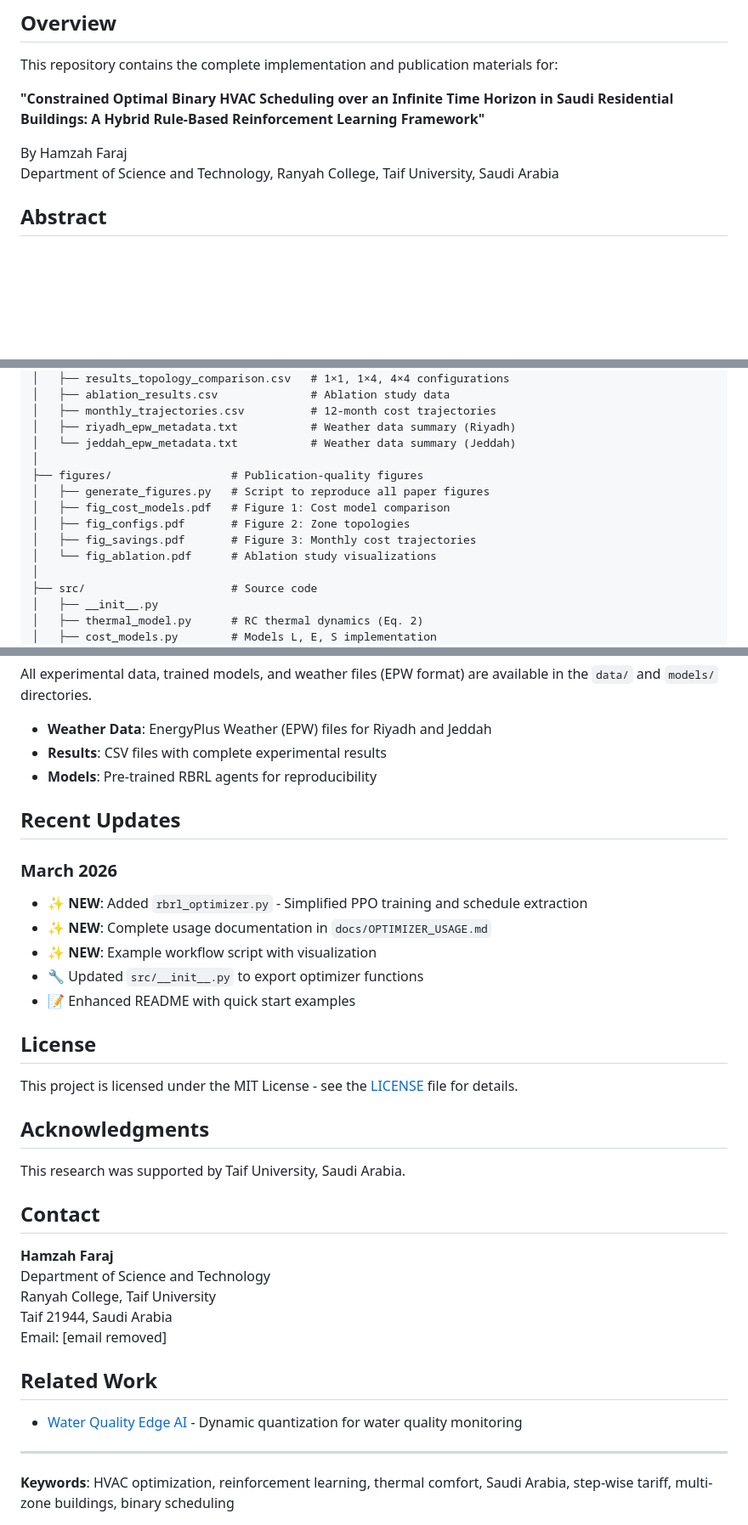
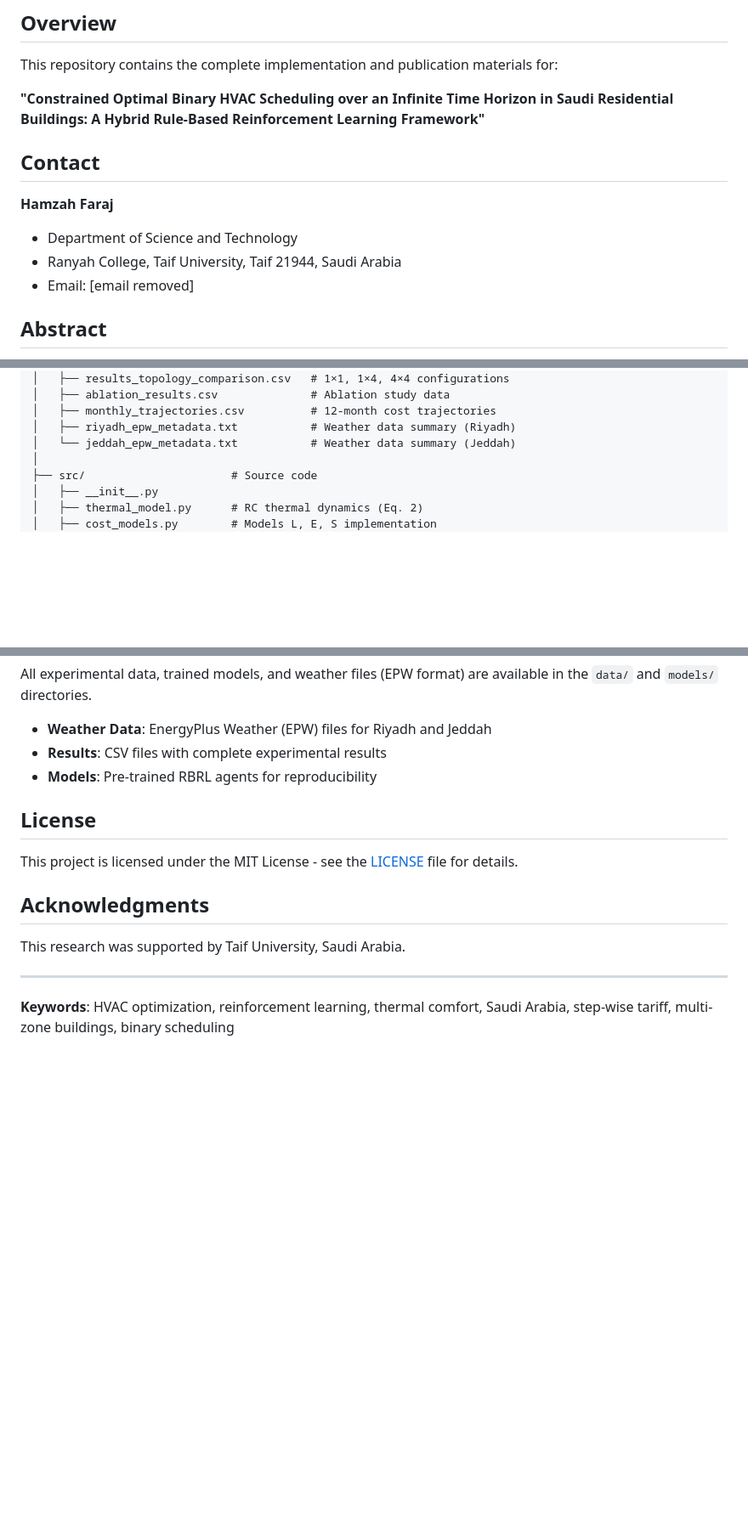
Before and after one commit to drhamzahfaraj/Hybrid-Rule-Constrained-PPO-for-Cost-Effective-Binary-HVAC-Scheduling-in-Saudi-Residential-Buildings, a Markdown page: README.md, 3 parts joined by grey strips. Shown at 85% size. Drawn GitHub-style; blank space fills up the shorter version.

```diff
--- a/README.md
+++ b/README.md
@@ -9,8 +9,12 @@ This repository contains the complete implementation and publication materials f
 
 **"Constrained Optimal Binary HVAC Scheduling over an Infinite Time Horizon in Saudi Residential Buildings: A Hybrid Rule-Based Reinforcement Learning Framework"**
 
-By Hamzah Faraj
-Department of Science and Technology, Ranyah College, Taif University, Saudi Arabia
+## Contact
+
+**Hamzah Faraj**
+- Department of Science and Technology
+- Ranyah College, Taif University, Taif 21944, Saudi Arabia
+- Email: [email removed]
 
 ## Abstract
 
@@ -42,13 +46,6 @@ hvac-scheduling-saudi-arabia/
 │   ├── monthly_trajectories.csv          # 12-month cost trajectories
 │   ├── riyadh_epw_metadata.txt           # Weather data summary (Riyadh)
 │   └── jeddah_epw_metadata.txt           # Weather data summary (Jeddah)
-│
-├── figures/                  # Publication-quality figures
-│   ├── generate_figures.py   # Script to reproduce all paper figures
-│   ├── fig_cost_models.pdf   # Figure 1: Cost model comparison
-│   ├── fig_configs.pdf       # Figure 2: Zone topologies
-│   ├── fig_savings.pdf       # Figure 3: Monthly cost trajectories
-│   └── fig_ablation.pdf      # Ablation study visualizations
 │
 ├── src/                      # Source code
 │   ├── __init__.py
@@ -228,15 +225,6 @@ All experimental data, trained models, and weather files (EPW format) are availa
 - **Results**: CSV files with complete experimental results
 - **Models**: Pre-trained RBRL agents for reproducibility
 
-## Recent Updates
-
-### March 2026
-- ✨ **NEW**: Added `rbrl_optimizer.py` - Simplified PPO training and schedule extraction
-- ✨ **NEW**: Complete usage documentation in `docs/OPTIMIZER_USAGE.md`
-- ✨ **NEW**: Example workflow script with visualization
-- 🔧 Updated `src/__init__.py` to export optimizer functions
-- 📝 Enhanced README with quick start examples
-
 ## License
 
 This project is licensed under the MIT License - see the [LICENSE](LICENSE) file for details.
@@ -245,18 +233,6 @@ This project is licensed under the MIT License - see the [LICENSE](LICENSE) file
 
 This research was supported by Taif University, Saudi Arabia.
 
-## Contact
-
-**Hamzah Faraj**
-Department of Science and Technology
-Ranyah College, Taif University
-Taif 21944, Saudi Arabia
-Email: [email removed]
-
-## Related Work
-
-- [Water Quality Edge AI](https://github.com/drhamzahfaraj/water-quality-edge-ai) - Dynamic quantization for water quality monitoring
-
 ---
 
 **Keywords**: HVAC optimization, reinforcement learning, thermal comfort, Saudi Arabia, step-wise tariff, multi-zone buildings, binary scheduling
```
